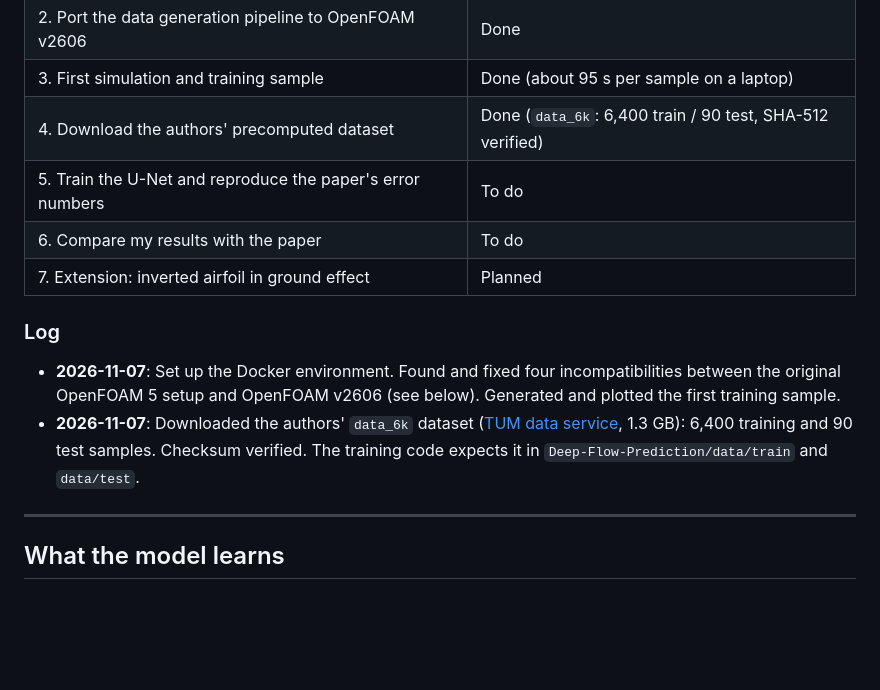
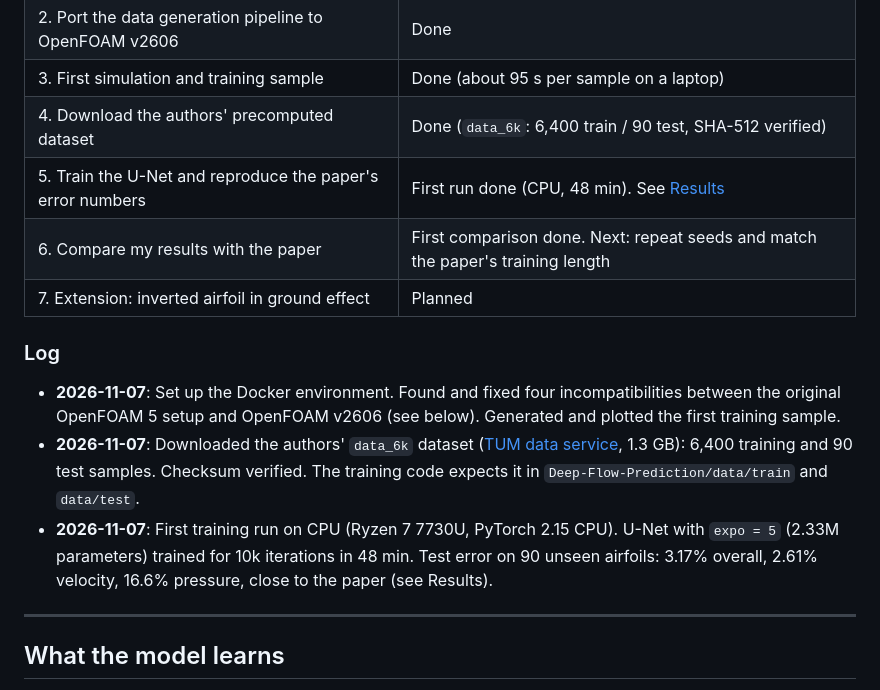
Before and after one commit to taimooraslam22g/deep-flow-prediction-openfoam-v2606, a Markdown page: README.md, the part around one of its changes. Rendered like a GitHub page; blank space fills up the shorter version.

```diff
--- a/README.md
+++ b/README.md
@@ -18,8 +18,8 @@ towards an extension to **inverted airfoils in ground effect** (F1 front wings).
 | 2. Port the data generation pipeline to OpenFOAM v2606 | Done |
 | 3. First simulation and training sample | Done (about 95 s per sample on a laptop) |
 | 4. Download the authors' precomputed dataset | Done (`data_6k`: 6,400 train / 90 test, SHA-512 verified) |
-| 5. Train the U-Net and reproduce the paper's error numbers | To do |
-| 6. Compare my results with the paper | To do |
+| 5. Train the U-Net and reproduce the paper's error numbers | First run done (CPU, 48 min). See [Results](#results) |
+| 6. Compare my results with the paper | First comparison done. Next: repeat seeds and match the paper's training length |
 | 7. Extension: inverted airfoil in ground effect | Planned |
 
 ### Log
@@ -30,6 +30,10 @@ towards an extension to **inverted airfoils in ground effect** (F1 front wings).
   ([TUM data service](https://dataserv.ub.tum.de/index.php/s/m1470791),
   1.3 GB): 6,400 training and 90 test samples. Checksum verified. The training
   code expects it in `Deep-Flow-Prediction/data/train` and `data/test`.
+- **2026-11-07**: First training run on CPU (Ryzen 7 7730U, PyTorch 2.15 CPU).
+  U-Net with `expo = 5` (2.33M parameters) trained for 10k iterations in 48 min.
+  Test error on 90 unseen airfoils: 3.17% overall, 2.61% velocity, 16.6%
+  pressure, close to the paper (see Results).
 
 ---
 
```
Also changed, not shown: other parts of README.md (+40 -0 lines), results/learning_curve_expo5_6k.png (added), 1 other file.
